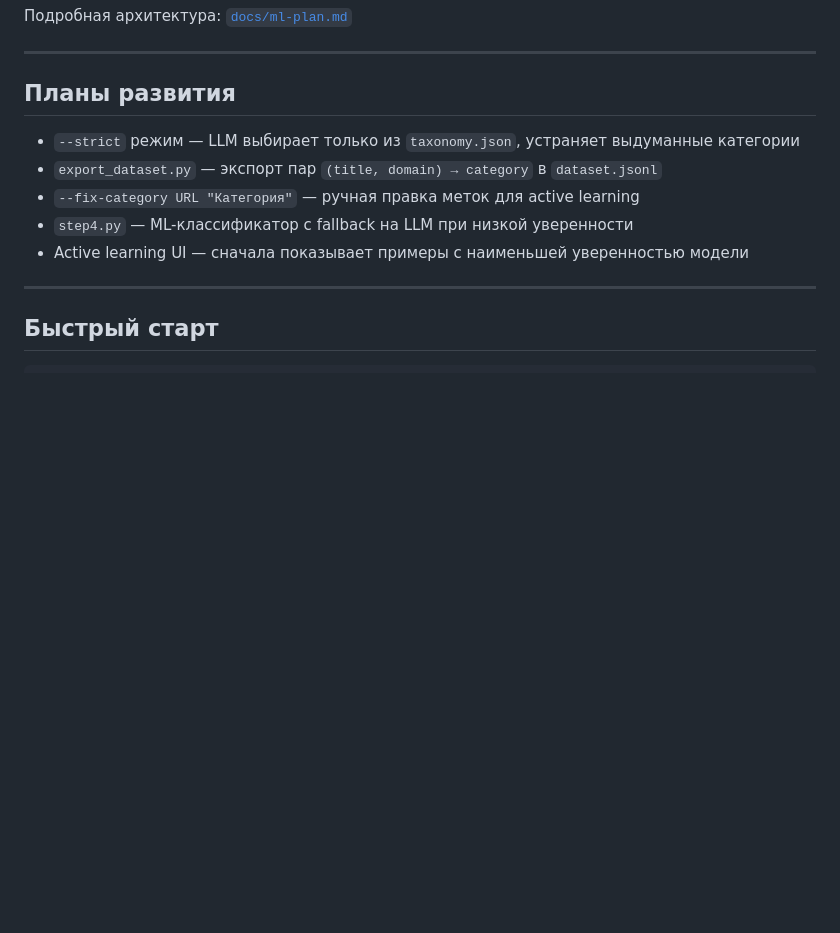
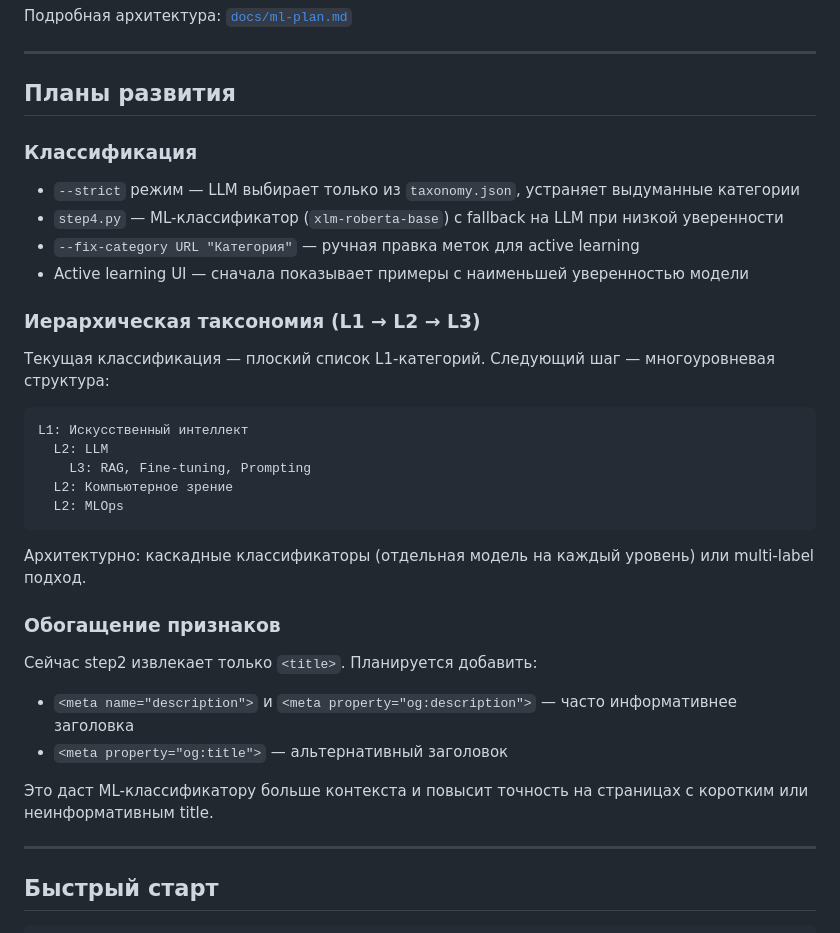
Before and after one commit to ioncat/web-page-classifier, a Markdown page: README.md, the part around the change. Drawn GitHub-style; blank space fills up the shorter version.

````diff
--- a/README.md
+++ b/README.md
@@ -157,11 +157,29 @@ flowchart TD
 
 ## Планы развития
 
+### Классификация
 - `--strict` режим — LLM выбирает только из `taxonomy.json`, устраняет выдуманные категории
-- `export_dataset.py` — экспорт пар `(title, domain) → category` в `dataset.jsonl`
+- `step4.py` — ML-классификатор (`xlm-roberta-base`) с fallback на LLM при низкой уверенности
 - `--fix-category URL "Категория"` — ручная правка меток для active learning
-- `step4.py` — ML-классификатор с fallback на LLM при низкой уверенности
 - Active learning UI — сначала показывает примеры с наименьшей уверенностью модели
+
+### Иерархическая таксономия (L1 → L2 → L3)
+Текущая классификация — плоский список L1-категорий. Следующий шаг — многоуровневая структура:
+```
+L1: Искусственный интеллект
+  L2: LLM
+    L3: RAG, Fine-tuning, Prompting
+  L2: Компьютерное зрение
+  L2: MLOps
+```
+Архитектурно: каскадные классификаторы (отдельная модель на каждый уровень) или multi-label подход.
+
+### Обогащение признаков
+Сейчас step2 извлекает только `<title>`. Планируется добавить:
+- `<meta name="description">` и `<meta property="og:description">` — часто информативнее заголовка
+- `<meta property="og:title">` — альтернативный заголовок
+
+Это даст ML-классификатору больше контекста и повысит точность на страницах с коротким или неинформативным title.
 
 ---
 
````
Also changed, not shown: docs/ml-plan.md (+36 -0 lines).
